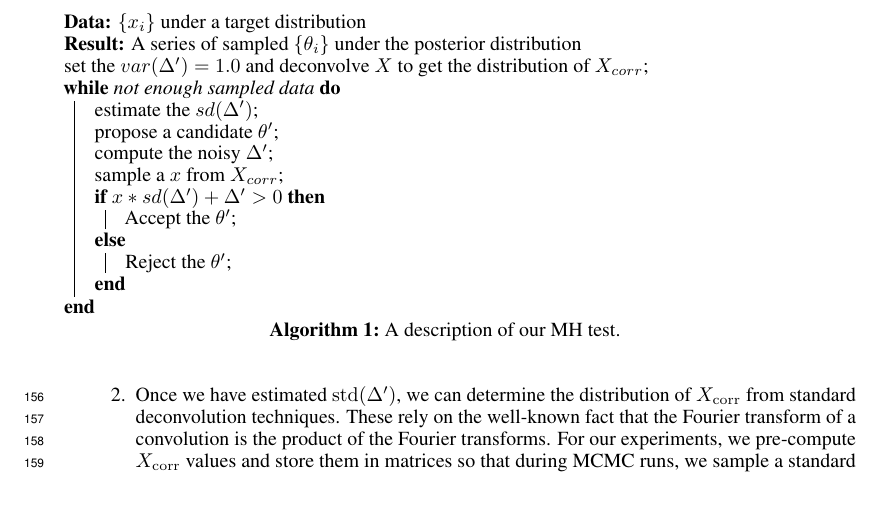
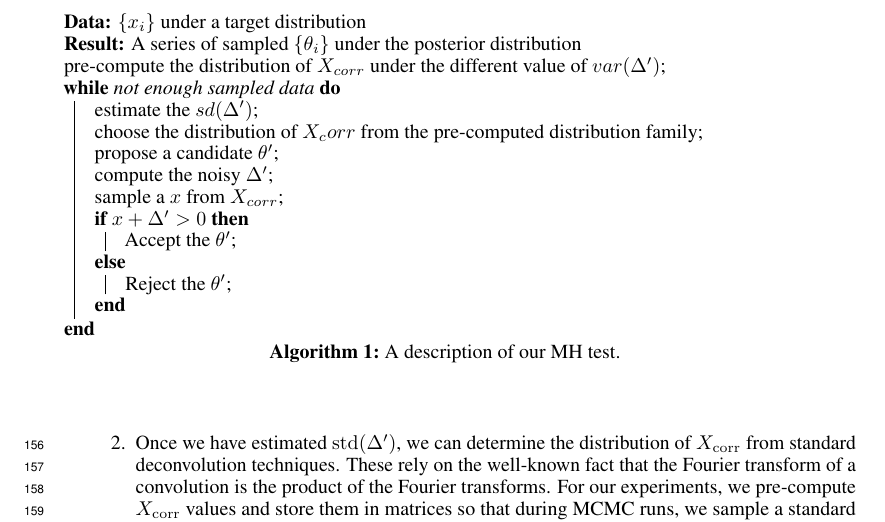
Before and after one commit to DanielTakeshi/New_MH_Test, a LaTeX paper (nips_2016.tex): part of page 5 of 15, cut so that both start at the same text, the shorter picture padded with empty space. Compiled offline with pdfLaTeX.

Commit message:
revise the algo

```diff
--- a/nips_2016.tex
+++ b/nips_2016.tex
@@ -425,13 +425,14 @@ sharpening the peaks of the distribution, so that the samples converge to the de
 \begin{algorithm}[t]
 \KwData{$\{x_i\}$ under a target distribution}
 \KwResult{A series of sampled $\{\theta_i\}$ under the posterior distribution}
-set the $var(\Delta') = 1.0$ and deconvolve $X$ to get the distribution of $X_{corr}$\;
+pre-compute the distribution of $X_{corr}$ under the different value of $var(\Delta')$\;
 \While{not enough sampled data}{
 	estimate the $sd(\Delta')$\;
+	choose the distribution of $X_corr$ from the pre-computed distribution family\;
     propose a candidate $\theta'$\;
     compute the noisy $\Delta'$\;
     sample a $x$ from $X_{corr}$\;
-    \eIf{$x*sd(\Delta') + \Delta' > 0$}{
+    \eIf{$x + \Delta' > 0$}{
         Accept the $\theta'$;
     }{
         Reject the $\theta'$;
```
